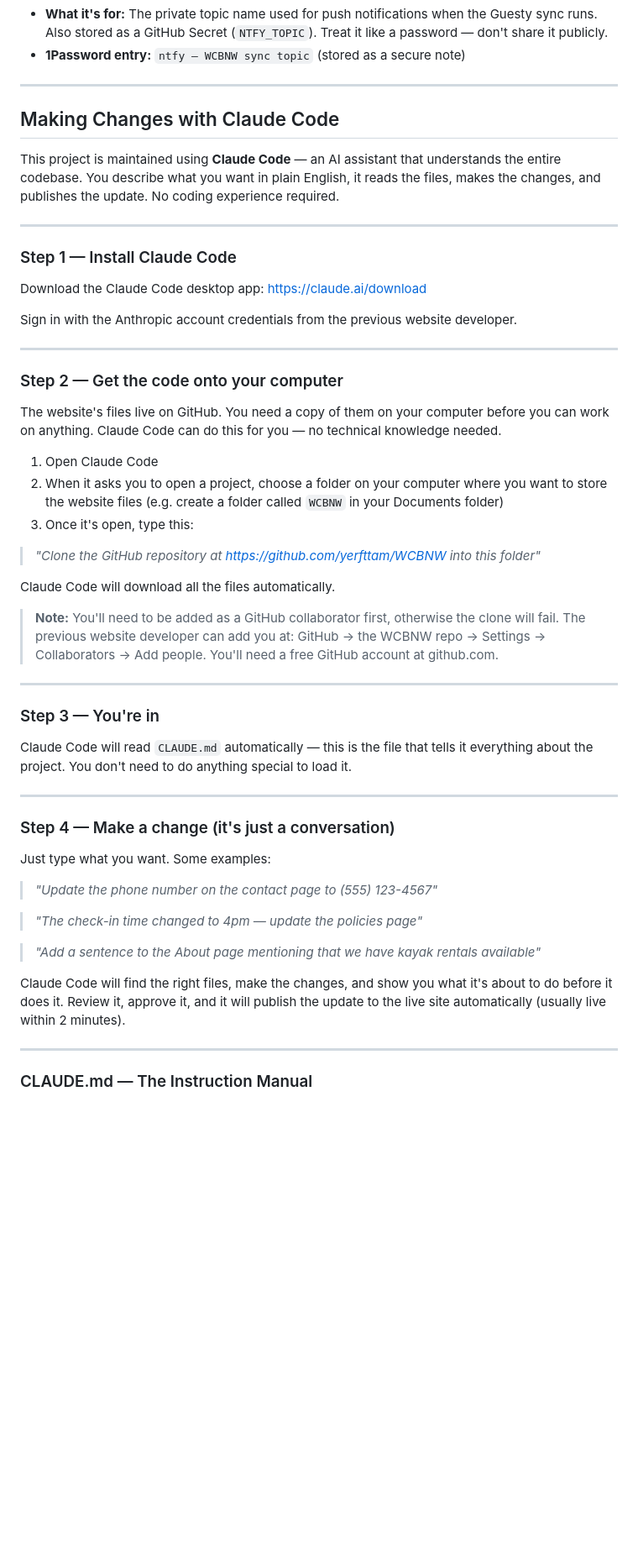
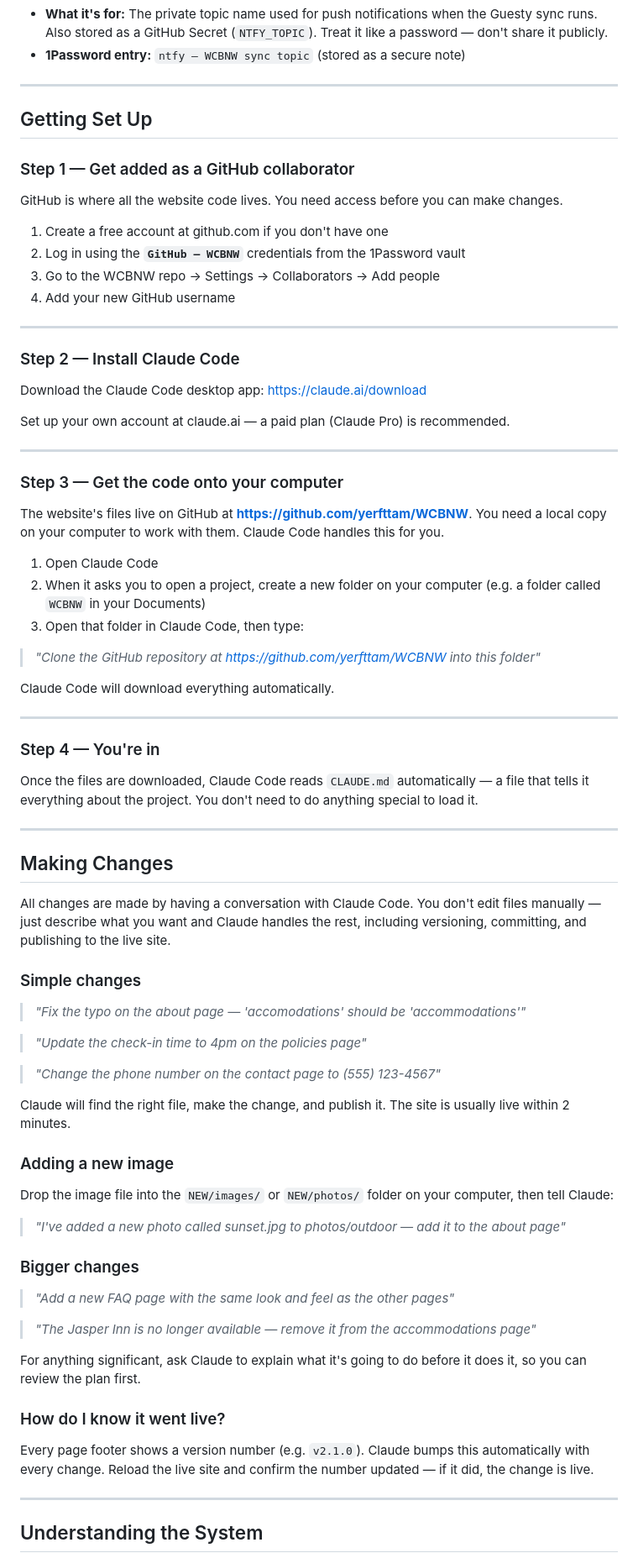
Before and after one commit to yerfttam/WCBNW, a Markdown page: HANDOFF.md, the part around one of its changes. Shown at 84% size. Rendered like a GitHub page; blank space fills up the shorter version.

Commit message:
v2.1.0 docs: reorganize HANDOFF.md into logical sequence orientation → access → setup → changes → reference → troubleshoot
Co-Authored-By: Claude Sonnet 4.6 <noreply@anthropic.com>

```diff
--- a/HANDOFF.md
+++ b/HANDOFF.md
@@ -374,67 +96,91 @@ The following accounts are stored there:
 
 ---
 
-## Making Changes with Claude Code
+## Getting Set Up
 
-This project is maintained using **Claude Code** — an AI assistant that understands
-the entire codebase. You describe what you want in plain English, it reads the files,
-makes the changes, and publishes the update. No coding experience required.
+### Step 1 — Get added as a GitHub collaborator
+
+GitHub is where all the website code lives. You need access before you can make changes.
+
+1. Create a free account at github.com if you don't have one
+2. Log in using the **`GitHub — WCBNW`** credentials from the 1Password vault
+3. Go to the WCBNW repo → Settings → Collaborators → Add people
+4. Add your new GitHub username
 
 ---
 
-### Step 1 — Install Claude Code
+### Step 2 — Install Claude Code
 
 Download the Claude Code desktop app: https://claude.ai/download
 
-Sign in with the Anthropic account credentials from the previous website developer.
+Set up your own account at claude.ai — a paid plan (Claude Pro) is recommended.
 
 ---
 
-### Step 2 — Get the code onto your computer
+### Step 3 — Get the code onto your computer
 
-The website's files live on GitHub. You need a copy of them on your computer
-before you can work on anything. Claude Code can do this for you — no technical
-knowledge needed.
+The website's files live on GitHub at **https://github.com/yerfttam/WCBNW**.
+You need a local copy on your computer to work with them. Claude Code handles this for you.
 
 1. Open Claude Code
-2. When it asks you to open a project, choose a folder on your computer where you
-   want to store the website files (e.g. create a folder called `WCBNW` in your
-   Documents folder)
-3. Once it's open, type this:
+2. When it asks you to open a project, create a new folder on your computer
+   (e.g. a folder called `WCBNW` in your Documents)
+3. Open that folder in Claude Code, then type:
 
 > *"Clone the GitHub repository at https://github.com/yerfttam/WCBNW into this folder"*
 
-Claude Code will download all the files automatically.
-
-> **Note:** You'll need to be added as a GitHub collaborator first, otherwise the
-> clone will fail. The previous website developer can add you at:
-> GitHub → the WCBNW repo → Settings → Collaborators → Add people.
-> You'll need a free GitHub account at github.com.
+Claude Code will download everything automatically.
 
 ---
 
-### Step 3 — You're in
+### Step 4 — You're in
 
-Claude Code will read `CLAUDE.md` automatically — this is the file that tells it
-everything about the project. You don't need to do anything special to load it.
+Once the files are downloaded, Claude Code reads `CLAUDE.md` automatically — a file
+that tells it everything about the project. You don't need to do anything special to
+load it.
 
 ---
 
-### Step 4 — Make a change (it's just a conversation)
+## Making Changes
 
-Just type what you want. Some examples:
+All changes are made by having a conversation with Claude Code. You don't edit files
+manually — just describe what you want and Claude handles the rest, including
+versioning, committing, and publishing to the live site.
 
-> *"Update the phone number on the contact page to (555) 123-4567"*
+### Simple changes
 
-> *"The check-in time changed to 4pm — update the policies page"*
+> *"Fix the typo on the about page — 'accomodations' should be 'accommodations'"*
 
-> *"Add a sentence to the About page mentioning that we have kayak rentals available"*
+> *"Update the check-in time to 4pm on the policies page"*
 
-Claude Code will find the right files, make the changes, and show you what it's about
-to do before it does it. Review it, approve it, and it will publish the update to the
-live site automatically (usually live within 2 minutes).
+> *"Change the phone number on the contact page to (555) 123-4567"*
+
+Claude will find the right file, make the change, and publish it. The site is
+usually live within 2 minutes.
+
+### Adding a new image
+
+Drop the image file into the `NEW/images/` or `NEW/photos/` folder on your computer,
+then tell Claude:
+
+> *"I've added a new photo called sunset.jpg to photos/outdoor — add it to the about page"*
+
+### Bigger changes
+
+> *"Add a new FAQ page with the same look and feel as the other pages"*
+
+> *"The Jasper Inn is no longer available — remove it from the accommodations page"*
+
+For anything significant, ask Claude to explain what it's going to do before it does
+it, so you can review the plan first.
+
+### How do I know it went live?
+
+Every page footer shows a version number (e.g. `v2.1.0`). Claude bumps this
+automatically with every change. Reload the live site and confirm the number updated —
+if it did, the change is live.
 
 ---
 
-### CLAUDE.md — The Instruction Manual
+## Understanding the System
 
```
Also changed, not shown: other parts of HANDOFF.md (+208 -301 lines).
